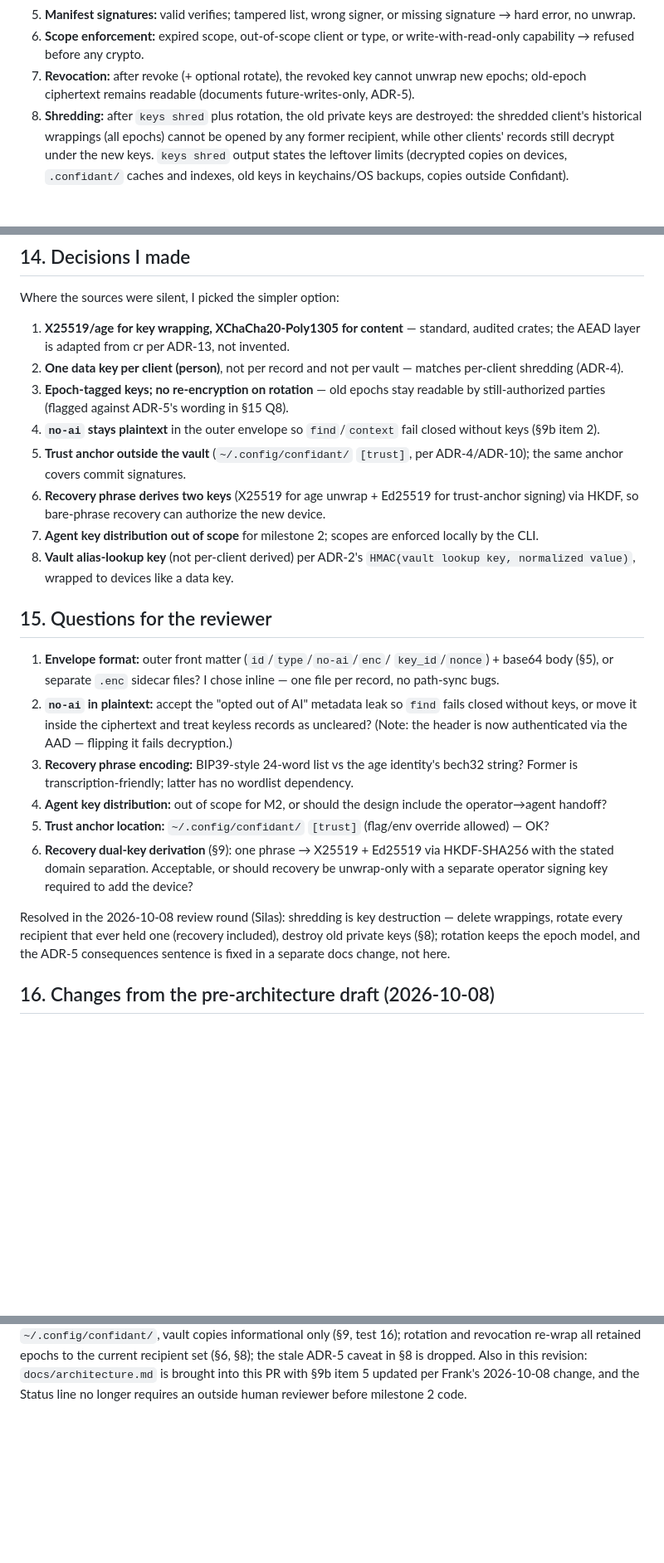
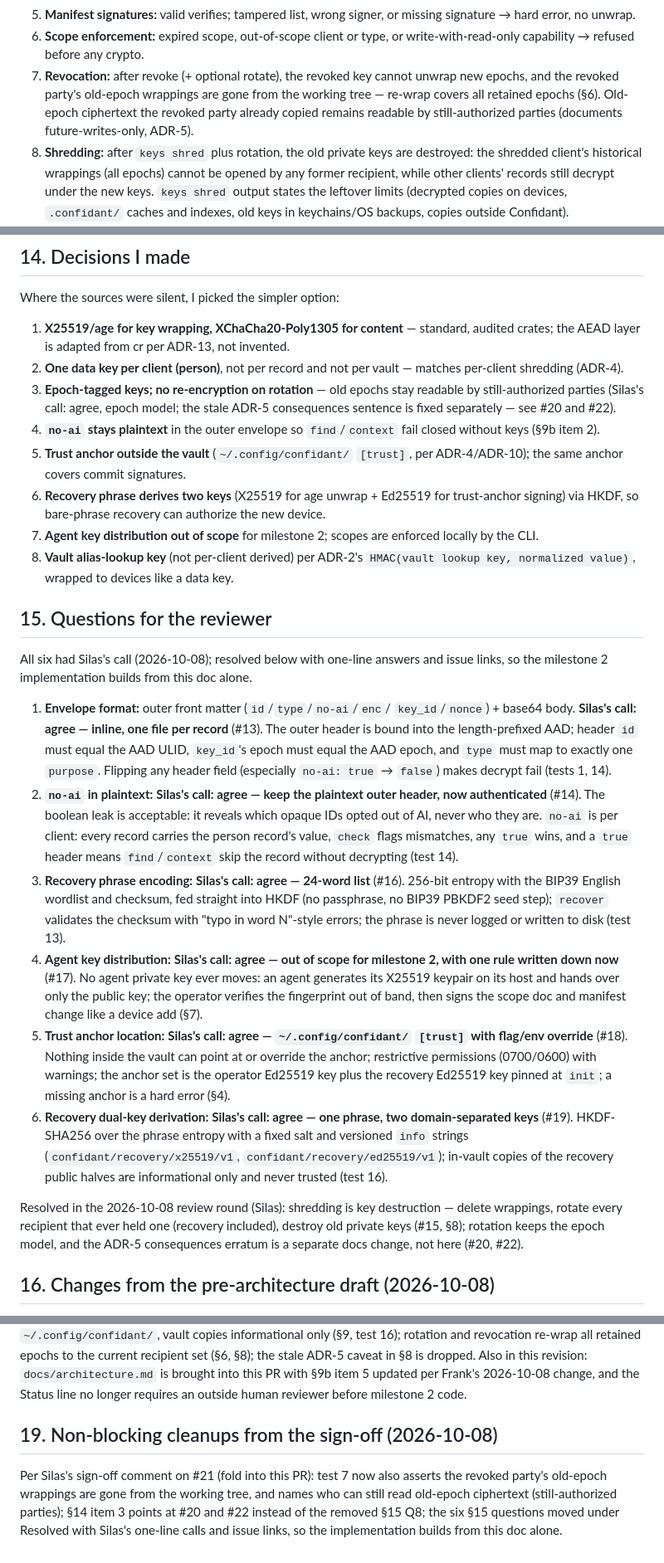
Before and after one commit to hirefrank/confidant, a Markdown page: docs/crypto-design.md, 3 parts joined by grey strips. Shown at 83% size. GitHub-like rendering; blank space fills up the shorter version.

Commit message:
Silas's sign-off cleanups on #21: test 7 asserts revoked old-epoch wrappings gone; §14 item 3 -> #20/#22; §15 questions resolved with calls

```diff
--- a/docs/crypto-design.md
+++ b/docs/crypto-design.md
@@ -435,8 +435,11 @@ in the repo, tests, or CI.
 6. **Scope enforcement:** expired scope, out-of-scope client or type, or
    write-with-read-only capability → refused before any crypto.
 7. **Revocation:** after revoke (+ optional rotate), the revoked key
-   cannot unwrap new epochs; old-epoch ciphertext remains readable
-   (documents future-writes-only, ADR-5).
+   cannot unwrap new epochs, and the revoked party's old-epoch wrappings
+   are gone from the working tree — re-wrap covers all retained epochs
+   (§6). Old-epoch ciphertext the revoked party already copied remains
+   readable by still-authorized parties (documents future-writes-only,
+   ADR-5).
 8. **Shredding:** after `keys shred` plus rotation, the old private keys
    are destroyed: the shredded client's historical wrappings (all epochs)
    cannot be opened by any former recipient, while other clients' records
@@ -493,8 +496,9 @@ Where the sources were silent, I picked the simpler option:
 2. **One data key per client (person)**, not per record and not per vault —
    matches per-client shredding (ADR-4).
 3. **Epoch-tagged keys; no re-encryption on rotation** — old epochs stay
-   readable by still-authorized parties (flagged against ADR-5's wording
-   in §15 Q8).
+   readable by still-authorized parties (Silas's call: agree, epoch
+   model; the stale ADR-5 consequences sentence is fixed separately —
+   see #20 and #22).
 4. **`no-ai` stays plaintext** in the outer envelope so `find`/`context`
    fail closed without keys (§9b item 2).
 5. **Trust anchor outside the vault** (`~/.config/confidant/` `[trust]`,
@@ -510,30 +514,53 @@ Where the sources were silent, I picked the simpler option:
 
 ## 15. Questions for the reviewer
 
+All six had Silas's call (2026-10-08); resolved below with one-line
+answers and issue links, so the milestone 2 implementation builds from
+this doc alone.
+
 1. **Envelope format:** outer front matter (`id`/`type`/`no-ai`/`enc`/
-   `key_id`/`nonce`) + base64 body (§5), or separate `.enc` sidecar files?
-   I chose inline — one file per record, no path-sync bugs.
-2. **`no-ai` in plaintext:** accept the "opted out of AI" metadata leak so
-   `find` fails closed without keys, or move it inside the ciphertext and
-   treat keyless records as uncleared? (Note: the header is now
-   authenticated via the AAD — flipping it fails decryption.)
-3. **Recovery phrase encoding:** BIP39-style 24-word list vs the age
-   identity's bech32 string? Former is transcription-friendly; latter has
-   no wordlist dependency.
-4. **Agent key distribution:** out of scope for M2, or should the design
-   include the operator→agent handoff?
-5. **Trust anchor location:** `~/.config/confidant/` `[trust]` (flag/env
-   override allowed) — OK?
-6. **Recovery dual-key derivation** (§9): one phrase → X25519 + Ed25519 via
-   HKDF-SHA256 with the stated domain separation. Acceptable, or should
-   recovery be unwrap-only with a separate operator signing key required
-   to add the device?
+   `key_id`/`nonce`) + base64 body. **Silas's call: agree — inline, one
+   file per record** (#13). The outer header is bound into the
+   length-prefixed AAD; header `id` must equal the AAD ULID, `key_id`'s
+   epoch must equal the AAD epoch, and `type` must map to exactly one
+   `purpose`. Flipping any header field (especially `no-ai: true` →
+   `false`) makes decrypt fail (tests 1, 14).
+2. **`no-ai` in plaintext:** **Silas's call: agree — keep the plaintext
+   outer header, now authenticated** (#14). The boolean leak is
+   acceptable: it reveals which opaque IDs opted out of AI, never who
+   they are. `no-ai` is per client: every record carries the person
+   record's value, `check` flags mismatches, any `true` wins, and a
+   `true` header means `find`/`context` skip the record without
+   decrypting (test 14).
+3. **Recovery phrase encoding:** **Silas's call: agree — 24-word list**
+   (#16). 256-bit entropy with the BIP39 English wordlist and checksum,
+   fed straight into HKDF (no passphrase, no BIP39 PBKDF2 seed step);
+   `recover` validates the checksum with "typo in word N"-style errors;
+   the phrase is never logged or written to disk (test 13).
+4. **Agent key distribution:** **Silas's call: agree — out of scope for
+   milestone 2, with one rule written down now** (#17). No agent private
+   key ever moves: an agent generates its X25519 keypair on its host and
+   hands over only the public key; the operator verifies the fingerprint
+   out of band, then signs the scope doc and manifest change like a
+   device add (§7).
+5. **Trust anchor location:** **Silas's call: agree —
+   `~/.config/confidant/` `[trust]` with flag/env override** (#18).
+   Nothing inside the vault can point at or override the anchor;
+   restrictive permissions (0700/0600) with warnings; the anchor set is
+   the operator Ed25519 key plus the recovery Ed25519 key pinned at
+   `init`; a missing anchor is a hard error (§4).
+6. **Recovery dual-key derivation:** **Silas's call: agree — one phrase,
+   two domain-separated keys** (#19). HKDF-SHA256 over the phrase
+   entropy with a fixed salt and versioned `info` strings
+   (`confidant/recovery/x25519/v1`, `confidant/recovery/ed25519/v1`);
+   in-vault copies of the recovery public halves are informational only
+   and never trusted (test 16).
 
 Resolved in the 2026-10-08 review round (Silas): shredding is key
 destruction — delete wrappings, rotate every recipient that ever held one
-(recovery included), destroy old private keys (§8); rotation keeps the
-epoch model, and the ADR-5 consequences sentence is fixed in a separate
-docs change, not here.
+(recovery included), destroy old private keys (#15, §8); rotation keeps
+the epoch model, and the ADR-5 consequences erratum is a separate docs
+change, not here (#20, #22).
 
 ## 16. Changes from the pre-architecture draft (2026-10-08)
 
@@ -593,3 +620,13 @@ recipient set (§6, §8); the stale ADR-5 caveat in §8 is dropped. Also in
 this revision: `docs/architecture.md` is brought into this PR with §9b
 item 5 updated per Frank's 2026-10-08 change, and the Status line no
 longer requires an outside human reviewer before milestone 2 code.
+
+## 19. Non-blocking cleanups from the sign-off (2026-10-08)
+
+Per Silas's sign-off comment on #21 (fold into this PR): test 7 now also
+asserts the revoked party's old-epoch wrappings are gone from the working
+tree, and names who can still read old-epoch ciphertext
+(still-authorized parties); §14 item 3 points at #20 and #22 instead of
+the removed §15 Q8; the six §15 questions moved under Resolved with
+Silas's one-line calls and issue links, so the implementation builds from
+this doc alone.
```
